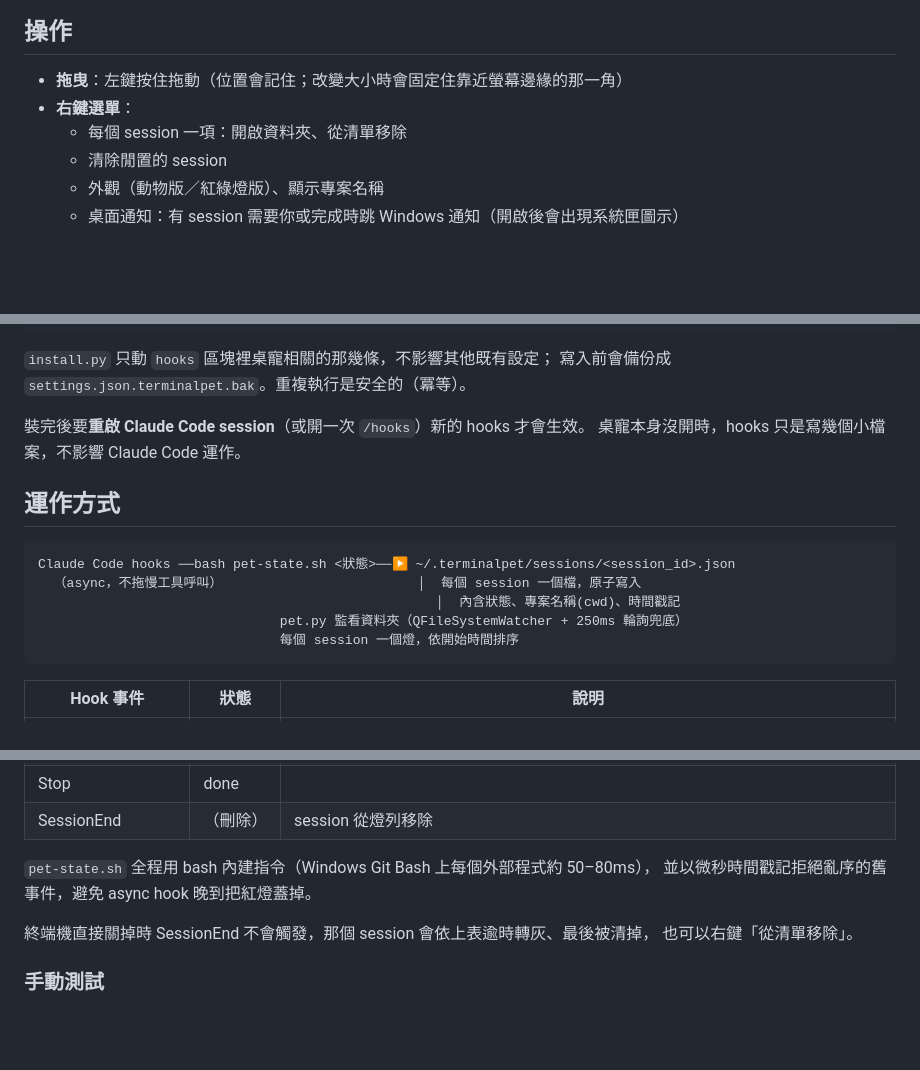
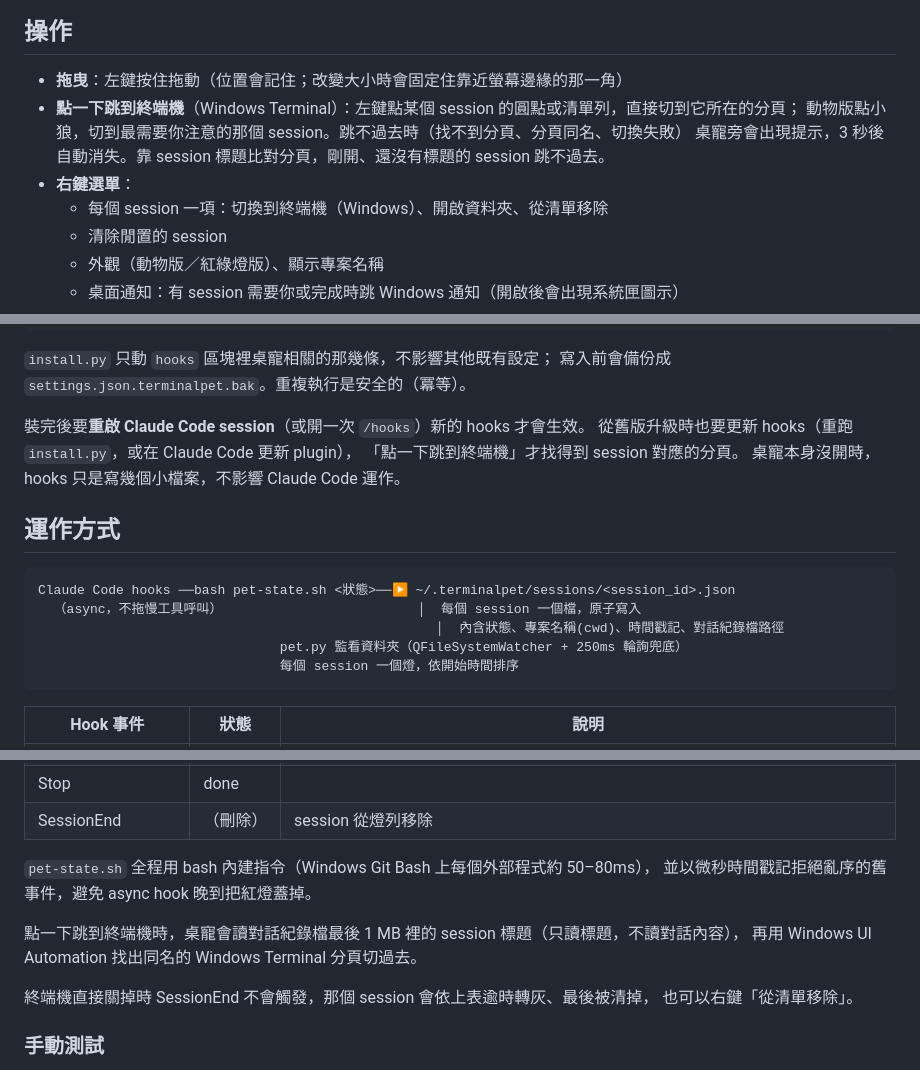
Before and after one commit to pia8628/TerminalPet, a Markdown page: README.md, 3 parts joined by grey strips. Drawn GitHub-style; blank space fills up the shorter version.

Commit message:
docs: README 補上點擊跳到終端機的說明
Co-Authored-By: Claude Opus 5.5 <noreply@anthropic.com>

````diff
--- a/README.md
+++ b/README.md
@@ -49,8 +49,11 @@ python pet.py light    # 紅綠燈版
 ## 操作
 
 - **拖曳**：左鍵按住拖動（位置會記住；改變大小時會固定住靠近螢幕邊緣的那一角）
+- **點一下跳到終端機**（Windows Terminal）：左鍵點某個 session 的圓點或清單列，直接切到它所在的分頁；
+  動物版點小狼，切到最需要你注意的那個 session。跳不過去時（找不到分頁、分頁同名、切換失敗）
+  桌寵旁會出現提示，3 秒後自動消失。靠 session 標題比對分頁，剛開、還沒有標題的 session 跳不過去。
 - **右鍵選單**：
-  - 每個 session 一項：開啟資料夾、從清單移除
+  - 每個 session 一項：切換到終端機（Windows）、開啟資料夾、從清單移除
   - 清除閒置的 session
   - 外觀（動物版／紅綠燈版）、顯示專案名稱
   - 桌面通知：有 session 需要你或完成時跳 Windows 通知（開啟後會出現系統匣圖示）
@@ -96,6 +99,8 @@ python install.py --uninstall
 寫入前會備份成 `settings.json.terminalpet.bak`。重複執行是安全的（冪等）。
 
 裝完後要**重啟 Claude Code session**（或開一次 `/hooks`）新的 hooks 才會生效。
+從舊版升級時也要更新 hooks（重跑 `install.py`，或在 Claude Code 更新 plugin），
+「點一下跳到終端機」才找得到 session 對應的分頁。
 桌寵本身沒開時，hooks 只是寫幾個小檔案，不影響 Claude Code 運作。
 
 ## 運作方式
@@ -103,7 +108,7 @@ python install.py --uninstall
 ```
 Claude Code hooks ──bash pet-state.sh <狀態>──▶ ~/.terminalpet/sessions/<session_id>.json
   （async，不拖慢工具呼叫）                         │  每個 session 一個檔，原子寫入
-                                                   │  內含狀態、專案名稱(cwd)、時間戳記
+                                                   │  內含狀態、專案名稱(cwd)、時間戳記、對話紀錄檔路徑
                                pet.py 監看資料夾（QFileSystemWatcher + 250ms 輪詢兜底）
                                每個 session 一個燈，依開始時間排序
 ```
@@ -122,6 +127,9 @@ Claude Code hooks ──bash pet-state.sh <狀態>──▶ ~/.terminalpet/sessi
 `pet-state.sh` 全程用 bash 內建指令（Windows Git Bash 上每個外部程式約 50–80ms），
 並以微秒時間戳記拒絕亂序的舊事件，避免 async hook 晚到把紅燈蓋掉。
 
+點一下跳到終端機時，桌寵會讀對話紀錄檔最後 1 MB 裡的 session 標題（只讀標題，不讀對話內容），
+再用 Windows UI Automation 找出同名的 Windows Terminal 分頁切過去。
+
 終端機直接關掉時 SessionEnd 不會觸發，那個 session 會依上表逾時轉灰、最後被清掉，
 也可以右鍵「從清單移除」。
 
````
Also changed, not shown: other parts of README.md (+1 -1 lines).
